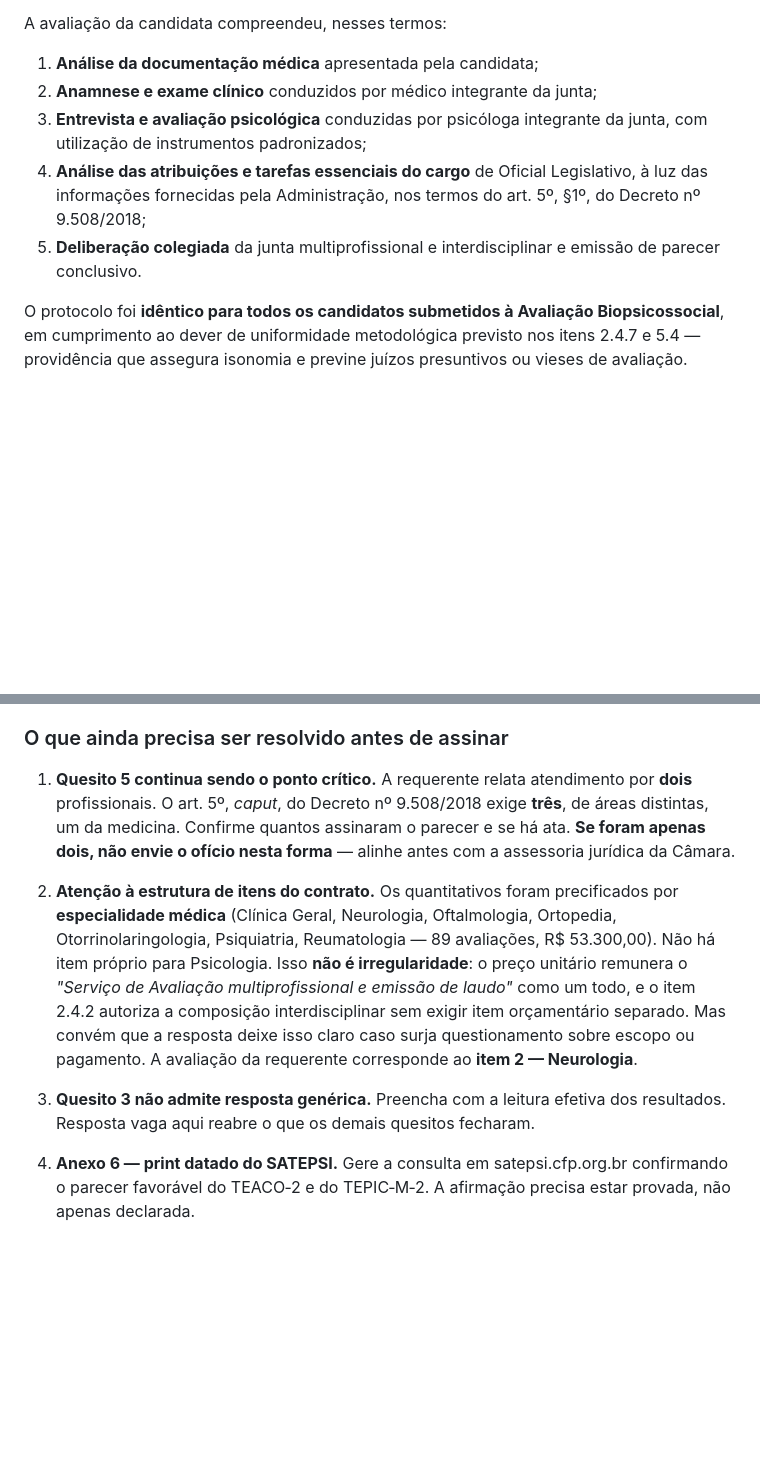
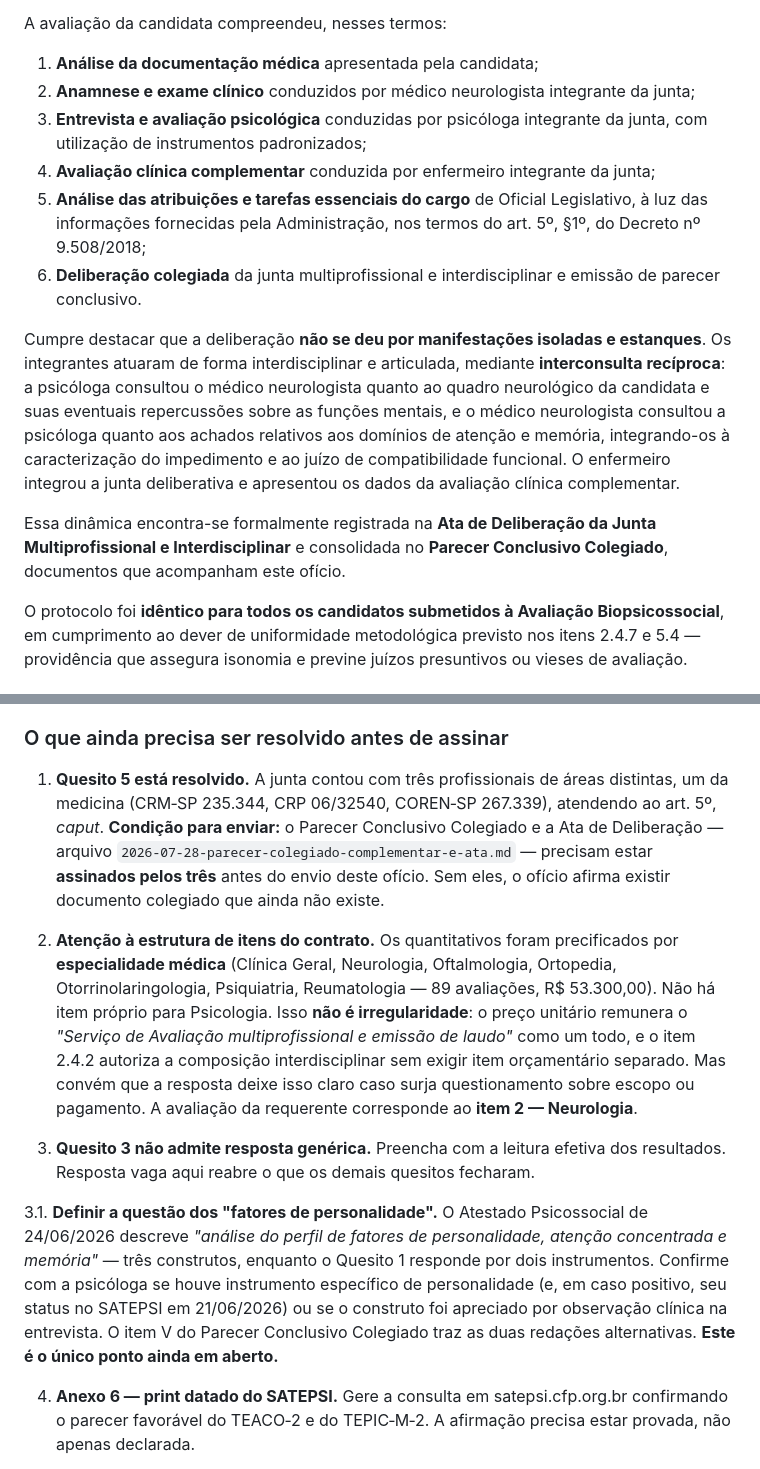
Before and after one commit to alexwaltersdorf/Automacao-Alavro, a Markdown page: pareceres/2026-07-28-oficio-total-quality-manifestacao-tecnica-camara.md, 2 parts joined by grey strips. GitHub-like rendering; blank space fills up the shorter version.

```diff
--- a/pareceres/2026-07-28-oficio-total-quality-manifestacao-tecnica-camara.md
+++ b/pareceres/2026-07-28-oficio-total-quality-manifestacao-tecnica-camara.md
@@ -73,10 +73,15 @@ Verifica-se, portanto, que a participação de profissional de Psicologia na jun
 A avaliação da candidata compreendeu, nesses termos:
 
 1. **Análise da documentação médica** apresentada pela candidata;
-2. **Anamnese e exame clínico** conduzidos por médico integrante da junta;
+2. **Anamnese e exame clínico** conduzidos por médico neurologista integrante da junta;
 3. **Entrevista e avaliação psicológica** conduzidas por psicóloga integrante da junta, com utilização de instrumentos padronizados;
-4. **Análise das atribuições e tarefas essenciais do cargo** de Oficial Legislativo, à luz das informações fornecidas pela Administração, nos termos do art. 5º, §1º, do Decreto nº 9.508/2018;
-5. **Deliberação colegiada** da junta multiprofissional e interdisciplinar e emissão de parecer conclusivo.
+4. **Avaliação clínica complementar** conduzida por enfermeiro integrante da junta;
+5. **Análise das atribuições e tarefas essenciais do cargo** de Oficial Legislativo, à luz das informações fornecidas pela Administração, nos termos do art. 5º, §1º, do Decreto nº 9.508/2018;
+6. **Deliberação colegiada** da junta multiprofissional e interdisciplinar e emissão de parecer conclusivo.
+
+Cumpre destacar que a deliberação **não se deu por manifestações isoladas e estanques**. Os integrantes atuaram de forma interdisciplinar e articulada, mediante **interconsulta recíproca**: a psicóloga consultou o médico neurologista quanto ao quadro neurológico da candidata e suas eventuais repercussões sobre as funções mentais, e o médico neurologista consultou a psicóloga quanto aos achados relativos aos domínios de atenção e memória, integrando-os à caracterização do impedimento e ao juízo de compatibilidade funcional. O enfermeiro integrou a junta deliberativa e apresentou os dados da avaliação clínica complementar.
+
+Essa dinâmica encontra-se formalmente registrada na **Ata de Deliberação da Junta Multiprofissional e Interdisciplinar** e consolidada no **Parecer Conclusivo Colegiado**, documentos que acompanham este ofício.
 
 O protocolo foi **idêntico para todos os candidatos submetidos à Avaliação Biopsicossocial**, em cumprimento ao dever de uniformidade metodológica previsto nos itens 2.4.7 e 5.4 — providência que assegura isonomia e previne juízos presuntivos ou vieses de avaliação.
 
@@ -262,11 +273,13 @@ CNPJ nº 47.513.472/0001‑01
 
 ### O que ainda precisa ser resolvido antes de assinar
 
-1. **Quesito 5 continua sendo o ponto crítico.** A requerente relata atendimento por **dois** profissionais. O art. 5º, *caput*, do Decreto nº 9.508/2018 exige **três**, de áreas distintas, um da medicina. Confirme quantos assinaram o parecer e se há ata. **Se foram apenas dois, não envie o ofício nesta forma** — alinhe antes com a assessoria jurídica da Câmara.
+1. **Quesito 5 está resolvido.** A junta contou com três profissionais de áreas distintas, um da medicina (CRM‑SP 235.344, CRP 06/32540, COREN‑SP 267.339), atendendo ao art. 5º, *caput*. **Condição para enviar:** o Parecer Conclusivo Colegiado e a Ata de Deliberação — arquivo `2026-07-28-parecer-colegiado-complementar-e-ata.md` — precisam estar **assinados pelos três** antes do envio deste ofício. Sem eles, o ofício afirma existir documento colegiado que ainda não existe.
 
 2. **Atenção à estrutura de itens do contrato.** Os quantitativos foram precificados por **especialidade médica** (Clínica Geral, Neurologia, Oftalmologia, Ortopedia, Otorrinolaringologia, Psiquiatria, Reumatologia — 89 avaliações, R$ 53.300,00). Não há item próprio para Psicologia. Isso **não é irregularidade**: o preço unitário remunera o *"Serviço de Avaliação multiprofissional e emissão de laudo"* como um todo, e o item 2.4.2 autoriza a composição interdisciplinar sem exigir item orçamentário separado. Mas convém que a resposta deixe isso claro caso surja questionamento sobre escopo ou pagamento. A avaliação da requerente corresponde ao **item 2 — Neurologia**.
 
 3. **Quesito 3 não admite resposta genérica.** Preencha com a leitura efetiva dos resultados. Resposta vaga aqui reabre o que os demais quesitos fecharam.
+
+3.1. **Definir a questão dos "fatores de personalidade".** O Atestado Psicossocial de 24/06/2026 descreve *"análise do perfil de fatores de personalidade, atenção concentrada e memória"* — três construtos, enquanto o Quesito 1 responde por dois instrumentos. Confirme com a psicóloga se houve instrumento específico de personalidade (e, em caso positivo, seu status no SATEPSI em 21/06/2026) ou se o construto foi apreciado por observação clínica na entrevista. O item V do Parecer Conclusivo Colegiado traz as duas redações alternativas. **Este é o único ponto ainda em aberto.**
 
 4. **Anexo 6 — print datado do SATEPSI.** Gere a consulta em satepsi.cfp.org.br confirmando o parecer favorável do TEACO‑2 e do TEPIC‑M‑2. A afirmação precisa estar provada, não apenas declarada.
 
```
Also changed, not shown: other parts of pareceres/2026-07-28-oficio-total-quality-manifestacao-tecnica-camara.md (+22 -16 lines), pareceres/2026-07-28-parecer-colegiado-complementar-e-ata.md (added, +290 -0 lines).
